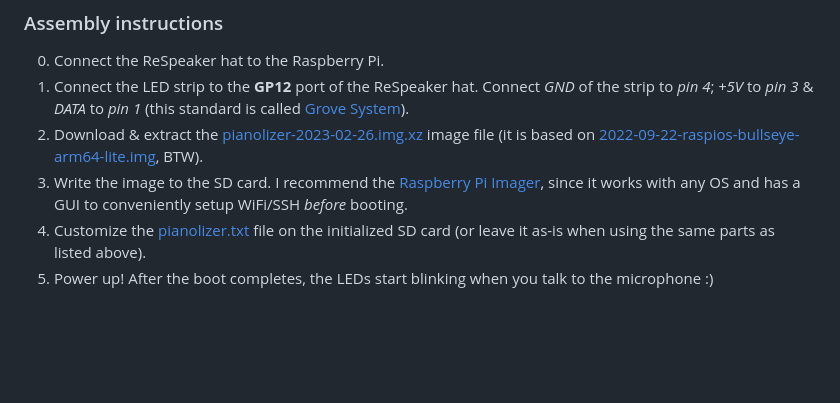
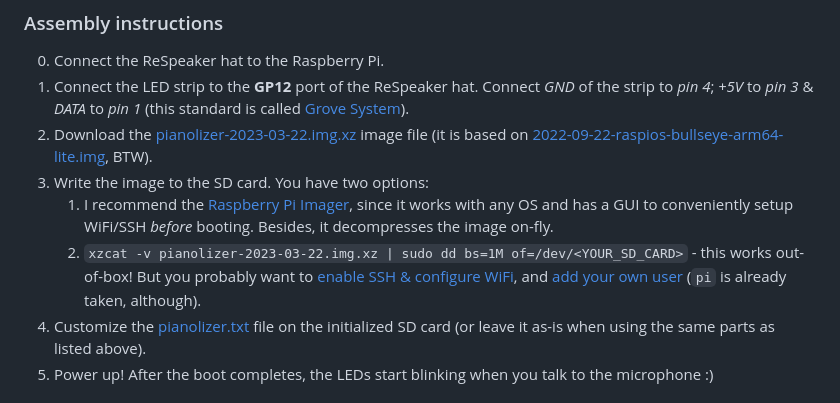
Before and after one commit to creaktive/pianolizer, a Markdown page: README.md, the part around the change. GitHub-like rendering; blank space fills up the shorter version.

Commit message:
update assembly instructions

```diff
--- a/README.md
+++ b/README.md
@@ -27,8 +27,10 @@ Examples for browser and Raspberry Pi are provided.
 
 0. Connect the ReSpeaker hat to the Raspberry Pi.
 0. Connect the LED strip to the **GP12** port of the ReSpeaker hat. Connect _GND_ of the strip to _pin 4_; _+5V_ to _pin 3_ & _DATA_ to _pin 1_ (this standard is called [Grove System](https://wiki.seeedstudio.com/Grove_System/)).
-0. Download & extract the [pianolizer-2023-02-26.img.xz](https://sysd.org/pianolizer/pianolizer-2023-02-26.img.xz) image file (it is based on [2022-09-22-raspios-bullseye-arm64-lite.img](https://downloads.raspberrypi.org/raspios_lite_arm64/images/raspios_lite_arm64-2022-09-26/2022-09-22-raspios-bullseye-arm64-lite.img.xz), BTW).
-0. Write the image to the SD card. I recommend the [Raspberry Pi Imager](https://www.raspberrypi.com/software/), since it works with any OS and has a GUI to conveniently setup WiFi/SSH *before* booting.
+0. Download the [pianolizer-2023-03-22.img.xz](https://sysd.org/pianolizer/pianolizer-2023-03-22.img.xz) image file (it is based on [2022-09-22-raspios-bullseye-arm64-lite.img](https://downloads.raspberrypi.org/raspios_lite_arm64/images/raspios_lite_arm64-2022-09-26/2022-09-22-raspios-bullseye-arm64-lite.img.xz), BTW).
+0. Write the image to the SD card. You have two options:
+    1. I recommend the [Raspberry Pi Imager](https://www.raspberrypi.com/software/), since it works with any OS and has a GUI to conveniently setup WiFi/SSH *before* booting. Besides, it decompresses the image on-fly.
+    2. `xzcat -v pianolizer-2023-03-22.img.xz | sudo dd bs=1M of=/dev/<YOUR_SD_CARD>` - this works out-of-box! But you probably want to [enable SSH & configure WiFi](https://www.raspberrypi.com/documentation/computers/configuration.html#ssh-or-ssh-txt), and [add your own user](https://www.raspberrypi.com/documentation/computers/configuration.html#configuring-a-user) (`pi` is already taken, although).
 0. Customize the [pianolizer.txt](https://github.com/creaktive/pianolizer/blob/master/misc/pianolizer.txt) file on the initialized SD card (or leave it as-is when using the same parts as listed above).
 0. Power up! After the boot completes, the LEDs start blinking when you talk to the microphone :)
 
```
